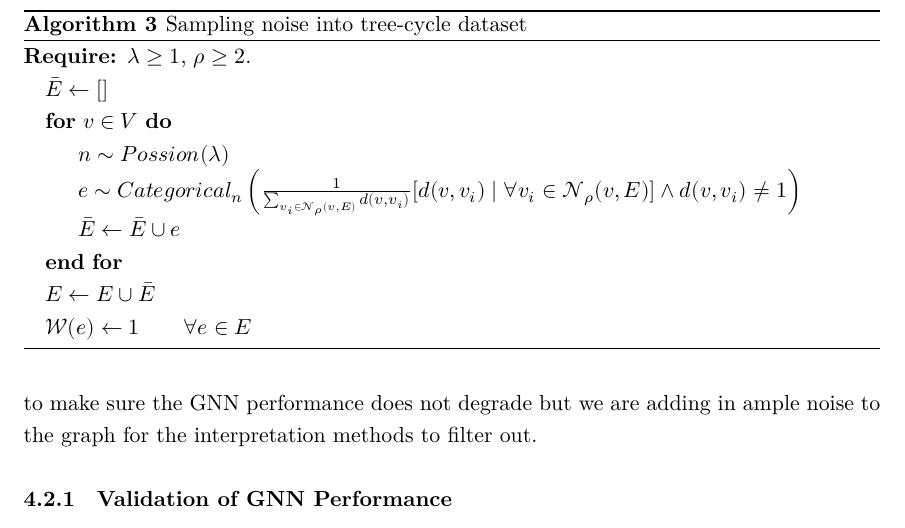
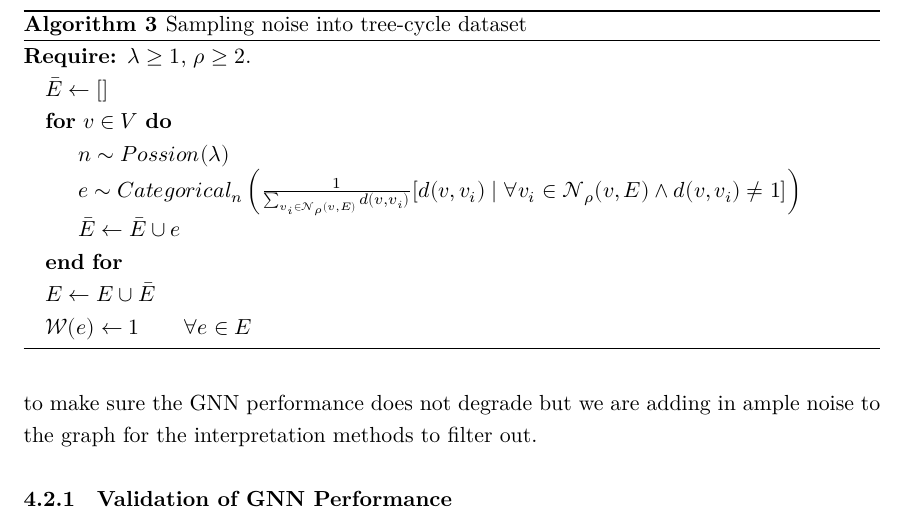
Before and after one commit to shalinkpatel/GNN-Interpretation-Senior-Thesis, a LaTeX paper (main.tex, which reads 4_exp.tex): part of page 31 of 45, cut so that both start at the same text. Compiled offline with XeLaTeX.

Commit message:
Update on Overleaf.

```diff
--- a/4_exp.tex
+++ b/4_exp.tex
@@ -50,7 +50,7 @@ For adding the noise, inspiration is taken from \cite{dibaeinia_sergio_2020} and
 		\State $\bar{E} \gets []$
 		\For{$v \in V$}
 			\State $n \sim Possion(\lambda)$
-			\State $e \sim Categorical_n\left(\frac{1}{\sum_{v_i \in \mathcal{N}_{\rho}(v, E)}d(v, v_i)}[d(v, v_i) \mid \forall v_i \in \mathcal{N}_{\rho}(v, E)] \wedge d(v, v_i) \neq 1 \right)$
+			\State $e \sim Categorical_n\left(\frac{1}{\sum_{v_i \in \mathcal{N}_{\rho}(v, E)}d(v, v_i)}[d(v, v_i) \mid \forall v_i \in \mathcal{N}_{\rho}(v, E) \wedge d(v, v_i) \neq 1] \right)$
 			\State $\bar{E} \gets \bar{E} \cup e$
 		\EndFor
 		\State $E \gets E \cup \bar{E}$
```
